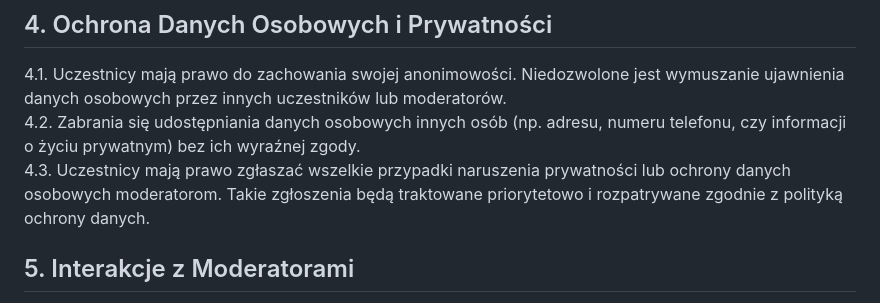
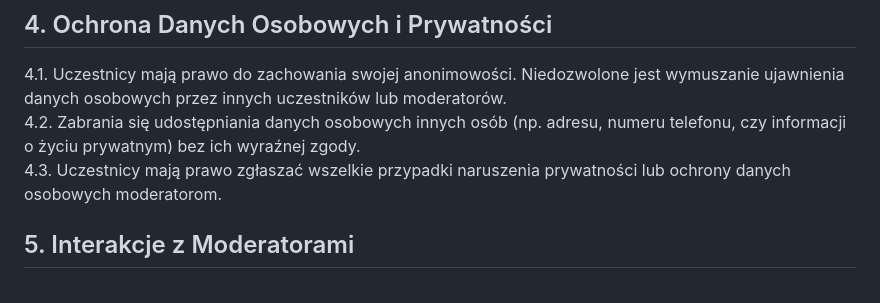
Before and after one commit to Plemiona-IT/plemiona-it.github.io, a Markdown page: zasady.md, the part around the change. GitHub-like rendering.

```diff
--- a/Regulamin Uczestnictwa.md
+++ b/zasady.md
@@ -26,7 +26,7 @@
 
 4.1. Uczestnicy mają prawo do zachowania swojej anonimowości. Niedozwolone jest wymuszanie ujawnienia danych osobowych przez innych uczestników lub moderatorów.
 4.2. Zabrania się udostępniania danych osobowych innych osób (np. adresu, numeru telefonu, czy informacji o życiu prywatnym) bez ich wyraźnej zgody.
-4.3. Uczestnicy mają prawo zgłaszać wszelkie przypadki naruszenia prywatności lub ochrony danych osobowych moderatorom. Takie zgłoszenia będą traktowane priorytetowo i rozpatrywane zgodnie z polityką ochrony danych.
+4.3. Uczestnicy mają prawo zgłaszać wszelkie przypadki naruszenia prywatności lub ochrony danych osobowych moderatorom.
 
 ## 5. Interakcje z Moderatorami
 
```
